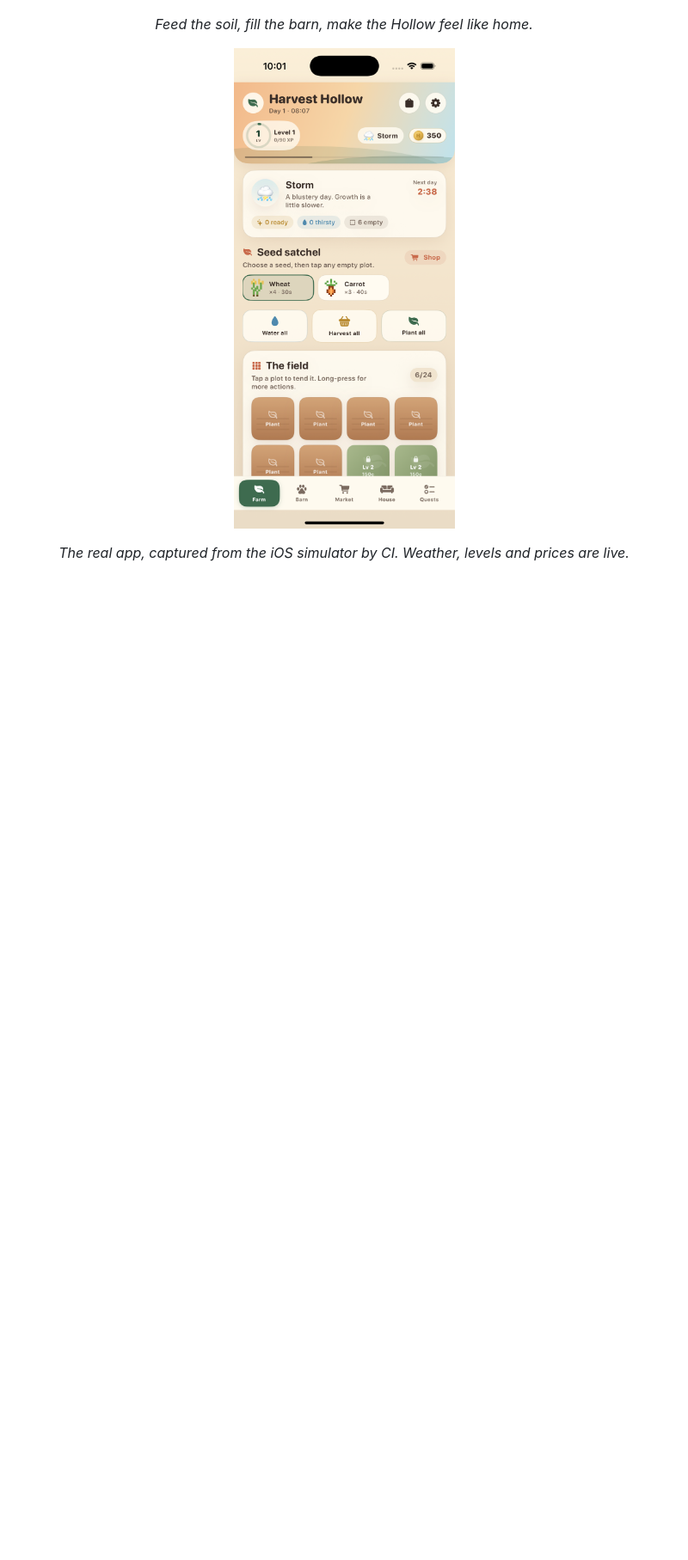
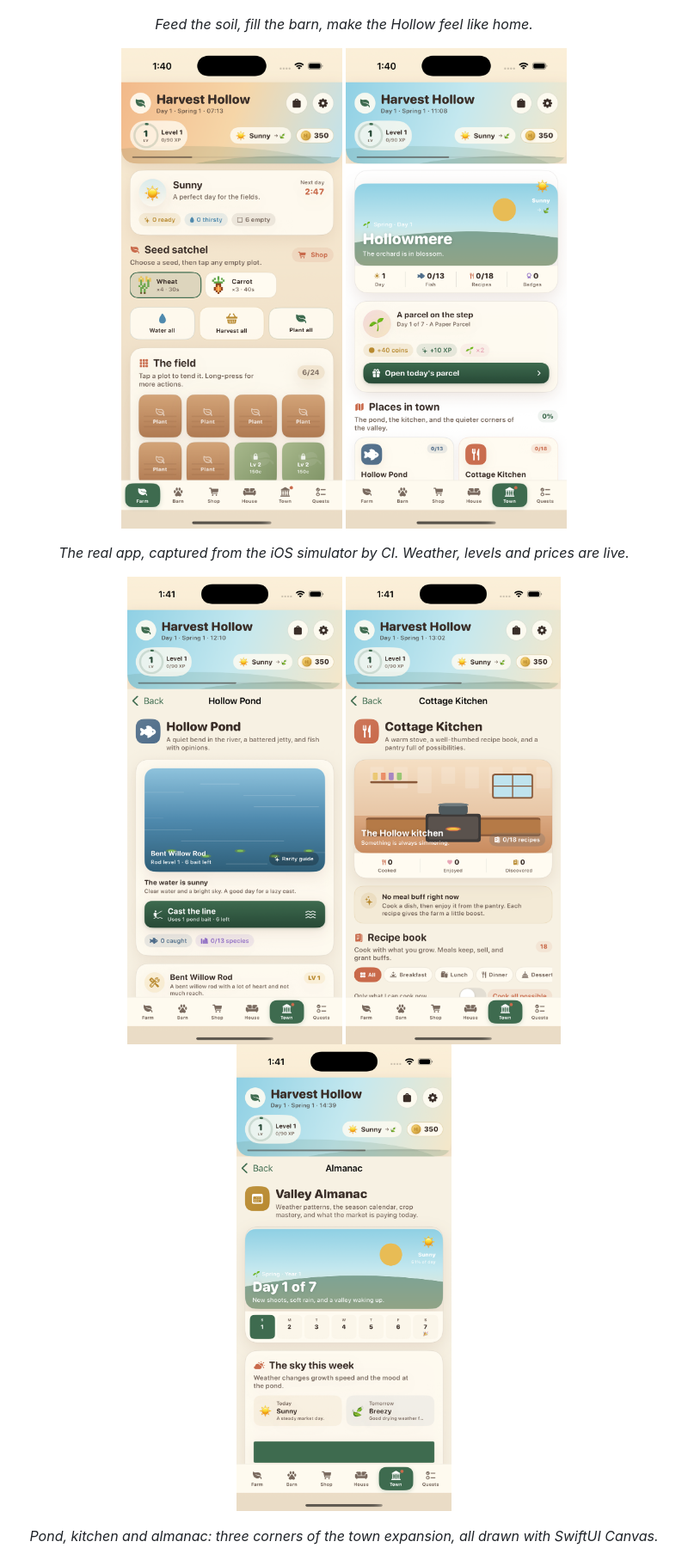
Before and after one commit to yuanjing-sudo/HarvestHollow, a Markdown page: README.md, the part around one of its changes. Shown at 86% size. GitHub-like rendering; pictures changed too: docs/screenshot-almanac.png (added), docs/screenshot-farm.png, docs/screenshot-fishing.png (added); blank space fills up the shorter version.

Commit message:
Polish town screens, offline migration tests, and README screenshots

```diff
--- a/README.md
+++ b/README.md
@@ -22,11 +22,22 @@ data-driven coloured squares — no PNG sprite atlases, no web views, and no Jav
 </p>
 
 <p align="center">
-  <img src="docs/screenshot-farm.png" width="320" alt="The Harvest Hollow farm screen running in the iOS simulator" />
+  <img src="docs/screenshot-farm.png" width="300" alt="The Harvest Hollow farm screen running in the iOS simulator" />
+  <img src="docs/screenshot-town.png" width="300" alt="The Hollowmere town hub with daily gift and places to visit" />
 </p>
 
 <p align="center">
   <em>The real app, captured from the iOS simulator by CI. Weather, levels and prices are live.</em>
+</p>
+
+<p align="center">
+  <img src="docs/screenshot-fishing.png" width="250" alt="The Hollow Pond fishing screen" />
+  <img src="docs/screenshot-kitchen.png" width="250" alt="The Cottage Kitchen recipe screen" />
+  <img src="docs/screenshot-almanac.png" width="250" alt="The Valley Almanac weather and calendar screen" />
+</p>
+
+<p align="center">
+  <em>Pond, kitchen and almanac: three corners of the town expansion, all drawn with SwiftUI Canvas.</em>
 </p>
 
 ![Harvest Hollow sprite library](docs/sprites.png)
```
Also changed, not shown: other parts of README.md (+6 -6 lines), 4 other files.
